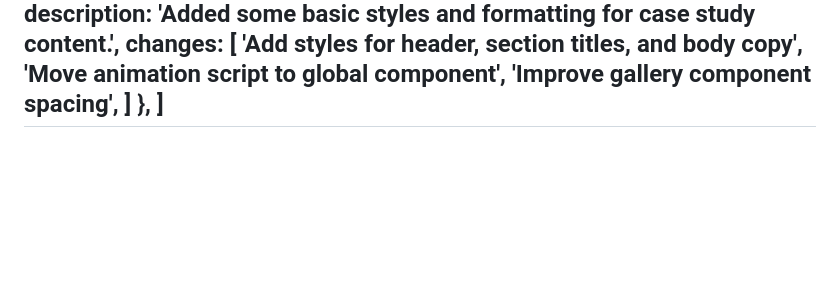
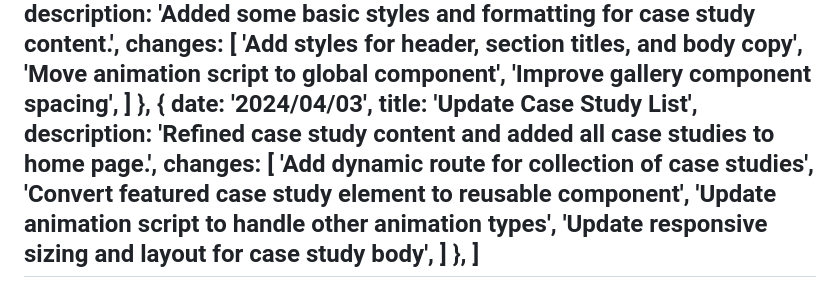
Before and after one commit to brendanbax/portfolio, a Markdown page: src/pages/changelog.md, the part around the change. Rendered like a GitHub page; blank space fills up the shorter version.

Commit message:
update changelog

```diff
--- a/src/pages/changelog.md
+++ b/src/pages/changelog.md
@@ -115,5 +115,16 @@ changelog: [
 			'Improve gallery component spacing',
 		]
 	},
+	{
+		date: '2024/04/03',
+		title: 'Update Case Study List',
+		description: 'Refined case study content and added all case studies to home page.',
+		changes: [
+			'Add dynamic route for collection of case studies',
+			'Convert featured case study element to reusable component',
+			'Update animation script to handle other animation types',
+			'Update responsive sizing and layout for case study body',
+		]
+	},
 ]
 ---
```
